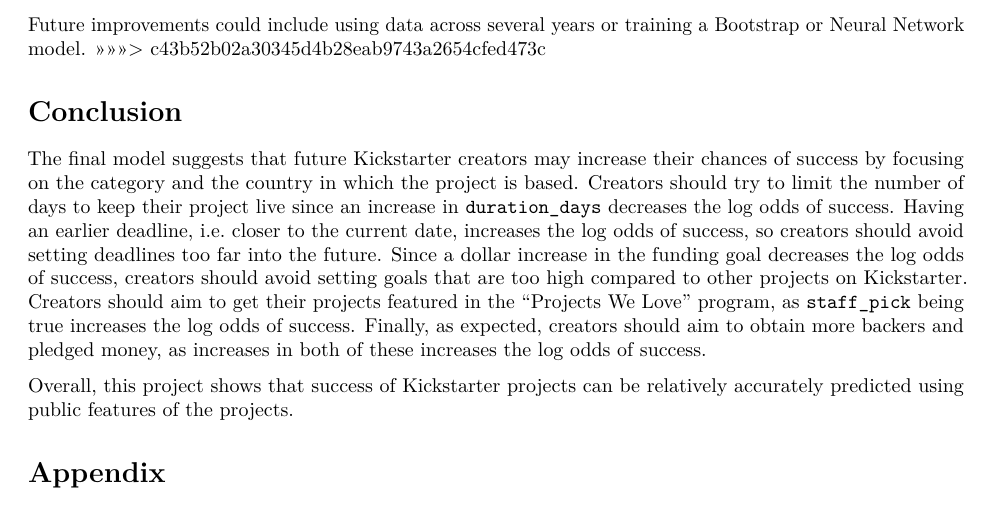
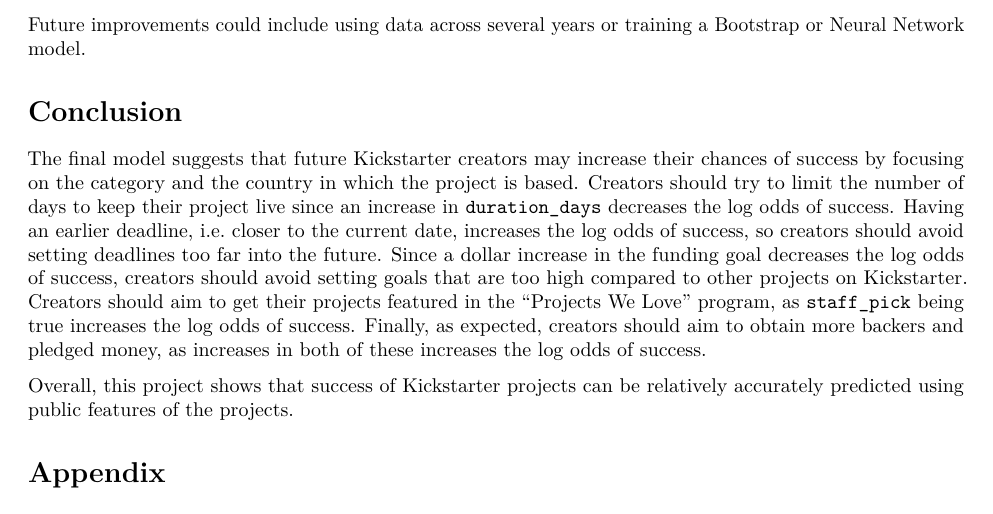
Before and after one commit to hiyoricy/ML-kickstarter, an R Markdown document (kickstarter/final_project.Rmd): part of page 17 of 17, cut so that both start at the same text. Rendered offline with R 4.5, knitr and Pandoc, then LaTeX, with nearby package versions; some code elsewhere in the file could not run offline.

Commit message:
merge conflict

```diff
--- a/kickstarter/final_project.Rmd
+++ b/kickstarter/final_project.Rmd
@@ -658,7 +658,6 @@
 Some limitations of this model include the following. First, only data from November was used because including more data would have been too computationally overwhelming. Similarly, only a randomly sampled quarter of the November data was used for computational reasons. However, even after limiting the dataset, a significant amount of data (21351 observations) was used. Moreover, our model is ultimately predicting on the final state of the projects as opposed to predicting while the project is ongoing. We did not explore this because we are not quite adept at handling time series data, but we believe a future challenge could be prediciting projects during their live state as opposed to their final state.
 
 Future improvements could include using data across several years or training a Bootstrap or Neural Network model.
->>>>>>> c43b52b02a30345d4b28eab9743a2654cfed473c
 
 # Conclusion
 
```
